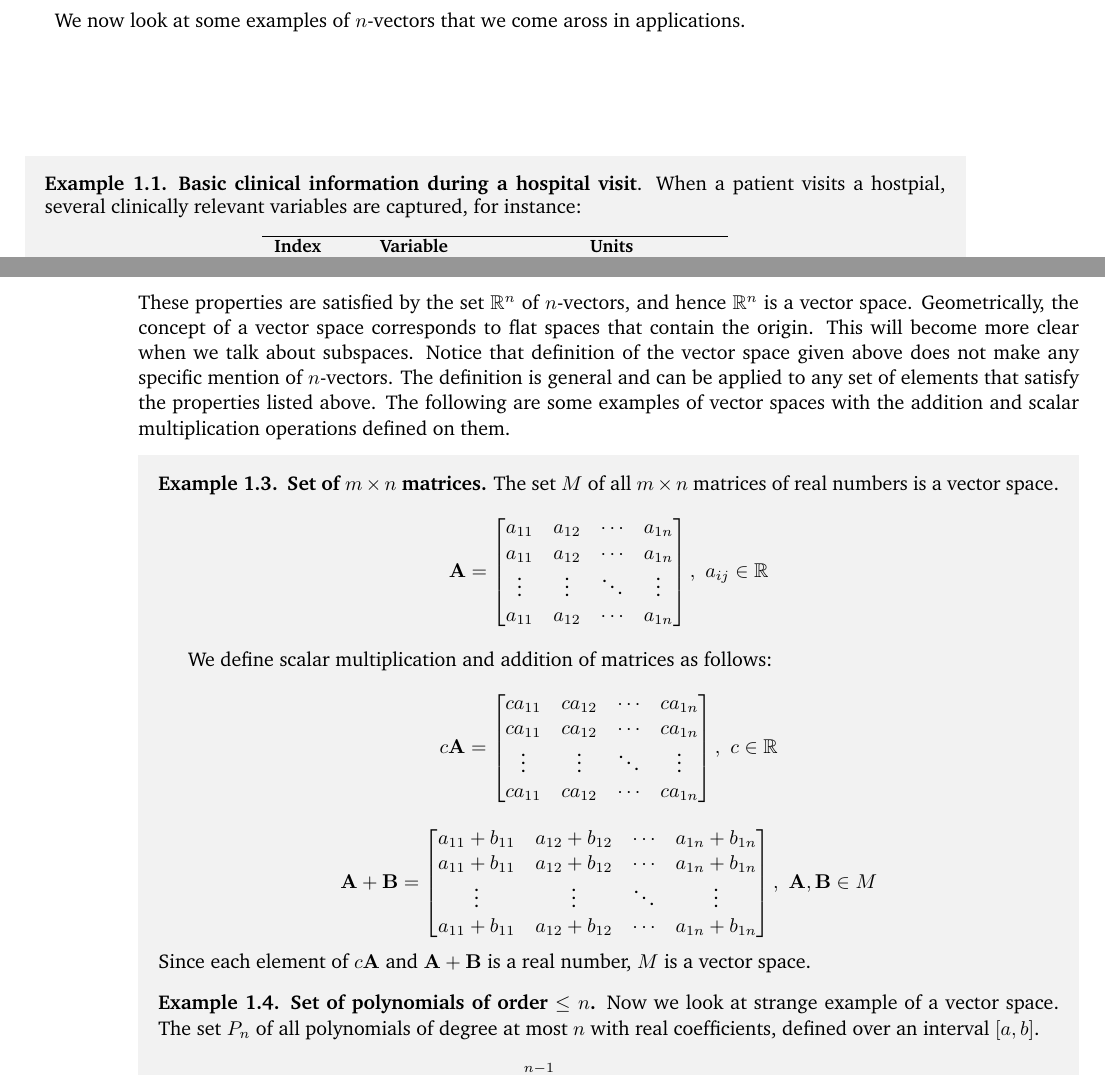
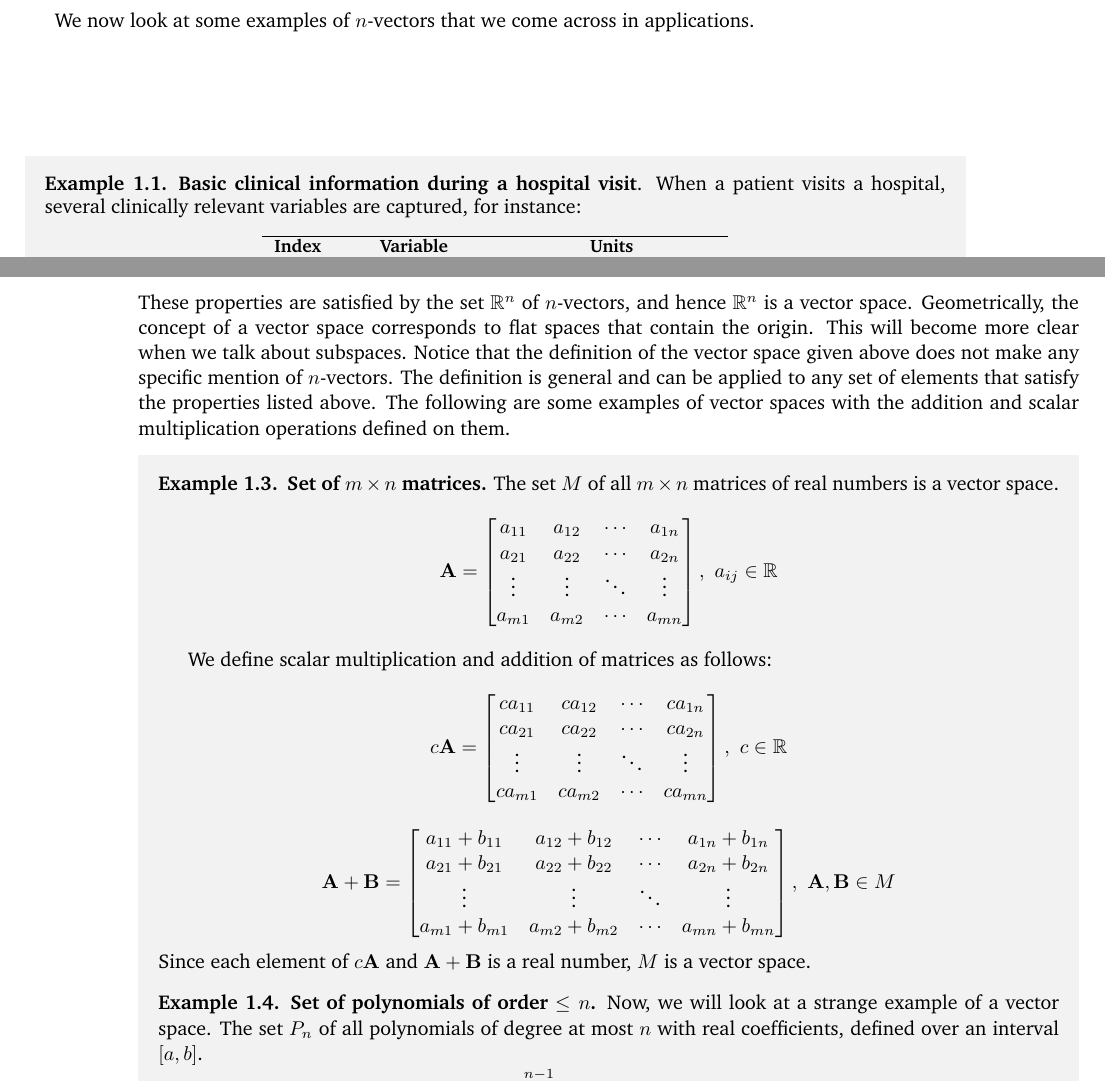
Before and after one commit to siva82kb/aladanotes, a LaTeX thesis (aladanotes.tex, which reads chapter/01vectors.tex): two parts of pages 10 and 13 of 60, joined at a grey line, cut so that both start at the same text. Compiled offline with pdfLaTeX.

Commit message:
Update 01vectors.tex
Till section 1.5

```diff
--- a/chapter/01vectors.tex
+++ b/chapter/01vectors.tex
@@ -20,11 +20,11 @@ We will often come across some special $n$-vectors in this document course and i
     \[ \mf{e}_1 = \bmx 1 \\ 0\emx \quad \mf{e}_2 = \bmx 0 \\ 1 \emx  \]
 \end{itemize}
 
-We now look at some examples of $n$-vectors that we come aross in applications.
+We now look at some examples of $n$-vectors that we come across in applications.
 
 \begin{boxedstuff}
     \begin{example}
-        \textbf{Basic clinical information during a hospital visit}. When a patient visits a hostpial, several clinically relevant variables are captured, for instance:
+        \textbf{Basic clinical information during a hospital visit}. When a patient visits a hospital, several clinically relevant variables are captured, for instance:
         \begin{small}
             \begin{center}
             \begin{tabular}{ccc}
@@ -178,37 +178,37 @@ Vector spaces are \textit{sets} with some special properites. More specifically,
     \item \textbf{Associativity of scalar multiplication:} For any two scalars $c, d \in \mb{R}$ and any vector $\mf{x} \in V$, $(cd)\mf{x} = c(d\mf{x})$.
     \item \textbf{Multiplicative identity:} For any vector $\mf{x} \in V$, $1\mf{x} = \mf{x}$.
 \end{itemize}
-These properties are satisfied by the set $\mb{R}^n$ of $n$-vectors, and hence $\mb{R}^n$ is a vector space. Geometrically, the concept of a vector space corresponds to flat spaces that contain the origin. This will become more clear when we talk about subspaces. Notice that definition of the vector space given above does not make any specific mention of $n$-vectors. The definition is general and can be applied to any set of elements that satisfy the properties listed above. The following are some examples of vector spaces with the addition and scalar multiplication operations defined on them.
+These properties are satisfied by the set $\mb{R}^n$ of $n$-vectors, and hence $\mb{R}^n$ is a vector space. Geometrically, the concept of a vector space corresponds to flat spaces that contain the origin. This will become more clear when we talk about subspaces. Notice that the definition of the vector space given above does not make any specific mention of $n$-vectors. The definition is general and can be applied to any set of elements that satisfy the properties listed above. The following are some examples of vector spaces with the addition and scalar multiplication operations defined on them.
 
 \begin{boxedstuff}
 \begin{example}
     \textbf{Set of $m \times n$ matrices.} The set $M$ of all $m \times n$ matrices of real numbers is a vector space.
     \[ \mf{A} = \bmxc
         a_{11} & a_{12} & \cdots & a_{1n} \\
-        a_{11} & a_{12} & \cdots & a_{1n} \\
+        a_{21} & a_{22} & \cdots & a_{2n} \\
         \vdots & \vdots & \ddots & \vdots \\
-        a_{11} & a_{12} & \cdots & a_{1n}
+        a_{m1} & a_{m2} & \cdots & a_{mn}
     \emx, \,\, a_{ij} \in \mb{R} \]
 
     We define scalar multiplication and addition of matrices as follows:
     \[ c\mf{A} = \bmxc
         ca_{11} & ca_{12} & \cdots & ca_{1n} \\
-        ca_{11} & ca_{12} & \cdots & ca_{1n} \\
+        ca_{21} & ca_{22} & \cdots & ca_{2n} \\
         \vdots & \vdots & \ddots & \vdots \\
-        ca_{11} & ca_{12} & \cdots & ca_{1n}
+        ca_{m1} & ca_{m2} & \cdots & ca_{mn}
     \emx, \,\, c \in \mb{R} \]
     \[ \mf{A} + \mf{B} = \bmxc
         a_{11} + b_{11} & a_{12} + b_{12} & \cdots & a_{1n} + b_{1n} \\
-        a_{11} + b_{11} & a_{12} + b_{12} & \cdots & a_{1n} + b_{1n} \\
+        a_{21} + b_{21} & a_{22} + b_{22} & \cdots & a_{2n} + b_{2n} \\
         \vdots & \vdots & \ddots & \vdots \\
-        a_{11} + b_{11} & a_{12} + b_{12} & \cdots & a_{1n} + b_{1n}
+        a_{m1} + b_{m1} & a_{m2} + b_{m2} & \cdots & a_{mn} + b_{mn}
     \emx, \,\, \mf{A}, \mf{B} \in M
     \]
     Since each element of $c\mf{A}$ and $\mf{A} + \mf{B}$ is a real number, $M$ is a vector space.
     \label{example:matrix-vector-space}
 \end{example}
 \begin{example}
-    \textbf{Set of polynomials of order $\leq n$.} Now we look at strange example of a vector space. The set $P_n$ of all polynomials of degree at most $n$ with real coefficients, defined over an interval $[a, b]$.
+    \textbf{Set of polynomials of order $\leq n$.} Now, we will look at a strange example of a vector space. The set $P_n$ of all polynomials of degree at most $n$ with real coefficients, defined over an interval $[a, b]$.
     \[ p\lp x \rp = \sum_{k=0}^{n-1} a_k x^k, \,\, x \in [a, b], \, a_k \in \mb{R} \]
     The set $P_n$ contains all polynomials of the form shown above. We define scalar multiplication and addition of polynomials as follows:
     \[ c p\lp x \rp = c \sum_{k=0}^{n-1} a_k x^k = \sum_{k=0}^{n-1} ca_k x^k, \,\, p\lp x\rp \in P \]
```
Also changed, not shown: chapter/01vectors.tex (22 more changed lines).
